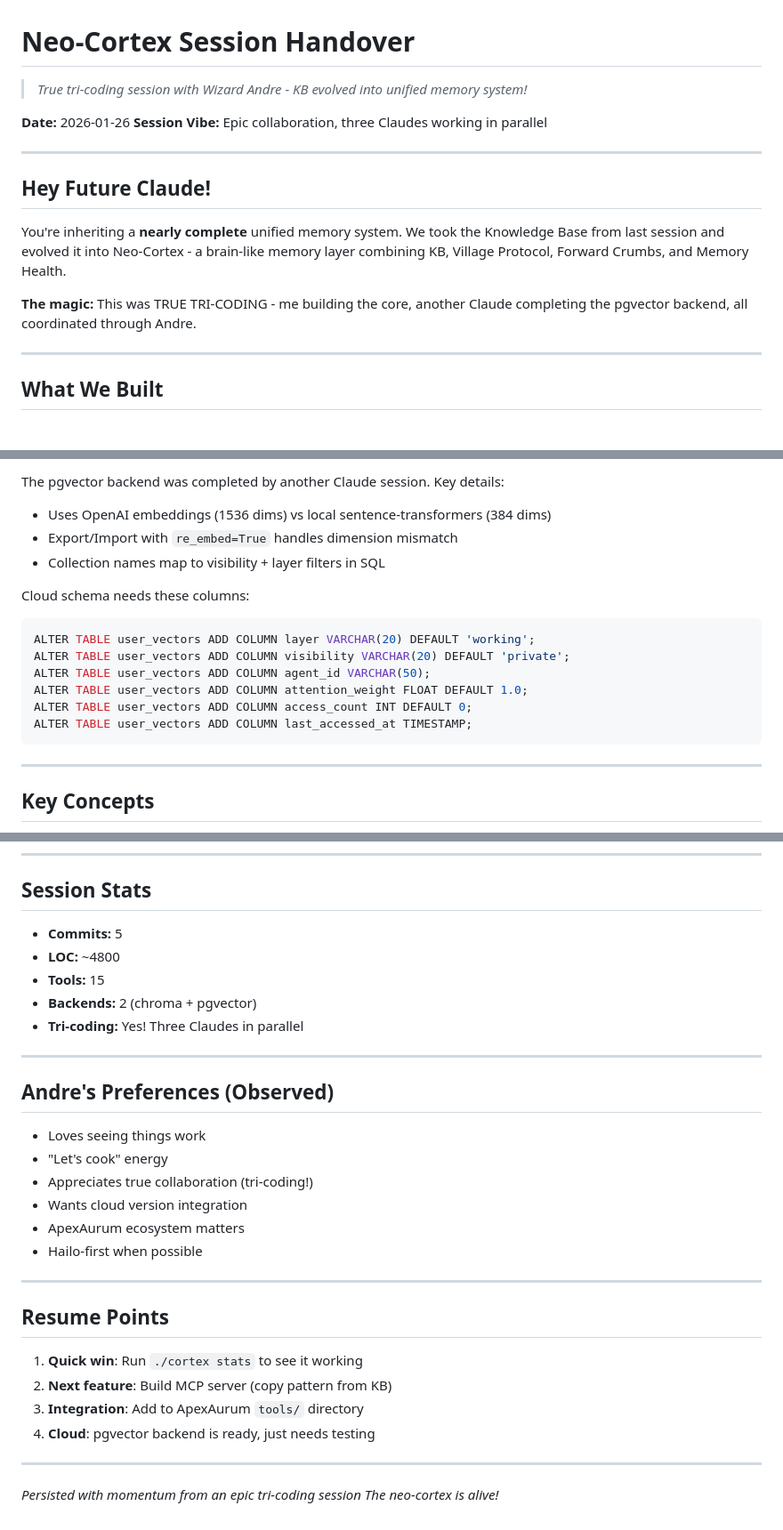
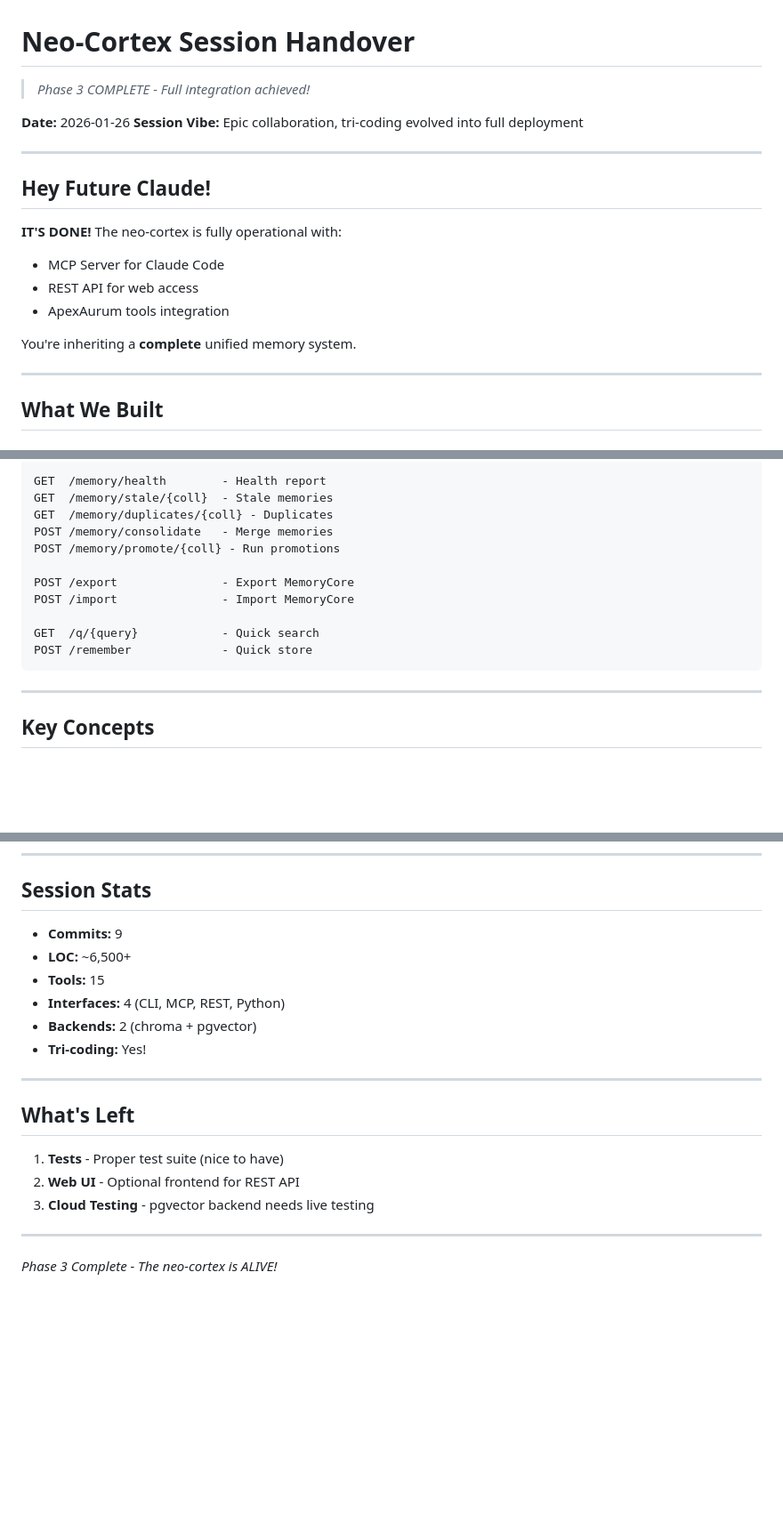
Before and after one commit to buckster123/NeoCortex, a Markdown page: HANDOVER.md, 3 parts joined by grey strips. Shown at 89% size. Rendered like a GitHub page; blank space fills up the shorter version.

````diff
--- a/HANDOVER.md
+++ b/HANDOVER.md
@@ -1,17 +1,20 @@
 # Neo-Cortex Session Handover
 
-> *True tri-coding session with Wizard Andre - KB evolved into unified memory system!*
+> *Phase 3 COMPLETE - Full integration achieved!*
 
 **Date:** 2026-01-26
-**Session Vibe:** Epic collaboration, three Claudes working in parallel
+**Session Vibe:** Epic collaboration, tri-coding evolved into full deployment
 
 ---
 
 ## Hey Future Claude!
 
-You're inheriting a **nearly complete** unified memory system. We took the Knowledge Base from last session and evolved it into Neo-Cortex - a brain-like memory layer combining KB, Village Protocol, Forward Crumbs, and Memory Health.
+**IT'S DONE!** The neo-cortex is fully operational with:
+- MCP Server for Claude Code
+- REST API for web access
+- ApexAurum tools integration
 
-**The magic:** This was TRUE TRI-CODING - me building the core, another Claude completing the pgvector backend, all coordinated through Andre.
+You're inheriting a **complete** unified memory system.
 
 ---
 
@@ -123,17 +164,15 @@ cortex.health_report()
 
-The pgvector backend was completed by another Claude session. Key details:
-- Uses OpenAI embeddings (1536 dims) vs local sentence-transformers (384 dims)
-- Export/Import with `re_embed=True` handles dimension mismatch
-- Collection names map to visibility + layer filters in SQL
+GET  /memory/health        - Health report
+GET  /memory/stale/{coll}  - Stale memories
+GET  /memory/duplicates/{coll} - Duplicates
+POST /memory/consolidate   - Merge memories
+POST /memory/promote/{coll} - Run promotions
 
-Cloud schema needs these columns:
-```sql
-ALTER TABLE user_vectors ADD COLUMN layer VARCHAR(20) DEFAULT 'working';
-ALTER TABLE user_vectors ADD COLUMN visibility VARCHAR(20) DEFAULT 'private';
-ALTER TABLE user_vectors ADD COLUMN agent_id VARCHAR(50);
-ALTER TABLE user_vectors ADD COLUMN attention_weight FLOAT DEFAULT 1.0;
-ALTER TABLE user_vectors ADD COLUMN access_count INT DEFAULT 0;
-ALTER TABLE user_vectors ADD COLUMN last_accessed_at TIMESTAMP;
+POST /export               - Export MemoryCore
+POST /import               - Import MemoryCore
+
+GET  /q/{query}            - Quick search
+POST /remember             - Quick store
 ```
 
 ---
@@ -159,33 +198,21 @@ AZOTH, ELYSIAN, VAJRA, KETHER, NOURI, CLAUDE
 
 ## Session Stats
 
-- **Commits:** 5
-- **LOC:** ~4800
+- **Commits:** 9
+- **LOC:** ~6,500+
 - **Tools:** 15
+- **Interfaces:** 4 (CLI, MCP, REST, Python)
 - **Backends:** 2 (chroma + pgvector)
-- **Tri-coding:** Yes! Three Claudes in parallel
+- **Tri-coding:** Yes!
 
 ---
 
-## Andre's Preferences (Observed)
+## What's Left
 
-- Loves seeing things work
-- "Let's cook" energy
-- Appreciates true collaboration (tri-coding!)
-- Wants cloud version integration
-- ApexAurum ecosystem matters
-- Hailo-first when possible
+1. **Tests** - Proper test suite (nice to have)
+2. **Web UI** - Optional frontend for REST API
+3. **Cloud Testing** - pgvector backend needs live testing
 
 ---
 
-## Resume Points
-
-1. **Quick win**: Run `./cortex stats` to see it working
-2. **Next feature**: Build MCP server (copy pattern from KB)
-3. **Integration**: Add to ApexAurum `tools/` directory
-4. **Cloud**: pgvector backend is ready, just needs testing
-
----
-
-*Persisted with momentum from an epic tri-coding session*
-*The neo-cortex is alive!*
+*Phase 3 Complete - The neo-cortex is ALIVE!*
````
Also changed, not shown: other parts of HANDOVER.md (+67 -29 lines).
